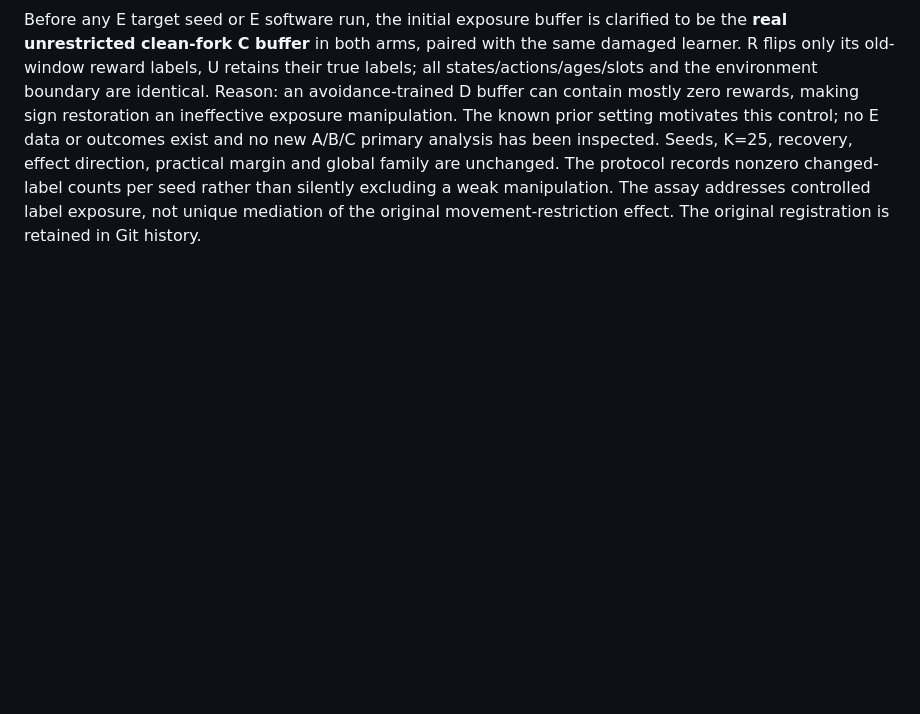
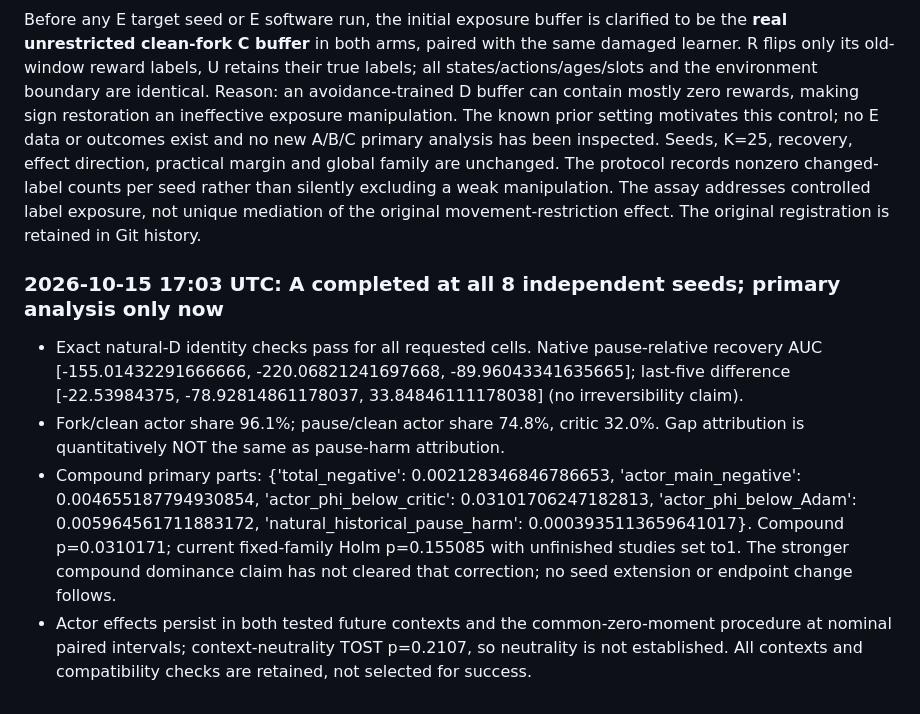
Before and after one commit to Nityahapani/rlearlydamage, a Markdown page: LOG.md, the part around the change. Rendered like a GitHub page; blank space fills up the shorter version.

Commit message:
A interpretation: pause harm differs from gap attribution; compound dominance not globally supported

```diff
--- a/LOG.md
+++ b/LOG.md
@@ -1579,3 +1579,9 @@ The existing long-restriction runner receives an opt-in bookkeeping branch only
 
 ### Phase 13 E pre-data source clarification
 Before any E target seed or E software run, the initial exposure buffer is clarified to be the **real unrestricted clean-fork C buffer** in both arms, paired with the same damaged learner. R flips only its old-window reward labels, U retains their true labels; all states/actions/ages/slots and the environment boundary are identical. Reason: an avoidance-trained D buffer can contain mostly zero rewards, making sign restoration an ineffective exposure manipulation. The known prior setting motivates this control; no E data or outcomes exist and no new A/B/C primary analysis has been inspected. Seeds, K=25, recovery, effect direction, practical margin and global family are unchanged. The protocol records nonzero changed-label counts per seed rather than silently excluding a weak manipulation. The assay addresses controlled label exposure, not unique mediation of the original movement-restriction effect. The original registration is retained in Git history.
+
+### 2026-10-15 17:03 UTC: A completed at all 8 independent seeds; primary analysis only now
+- Exact natural-D identity checks pass for all requested cells. Native pause-relative recovery AUC [-155.01432291666666, -220.06821241697668, -89.96043341635665]; last-five difference [-22.53984375, -78.92814861178037, 33.84846111178038] (no irreversibility claim).
+- Fork/clean actor share 96.1%; pause/clean actor share 74.8%, critic 32.0%. Gap attribution is quantitatively NOT the same as pause-harm attribution.
+- Compound primary parts: {'total_negative': 0.002128346846786653, 'actor_main_negative': 0.004655187794930854, 'actor_phi_below_critic': 0.03101706247182813, 'actor_phi_below_Adam': 0.005964561711883172, 'natural_historical_pause_harm': 0.0003935113659641017}. Compound p=0.0310171; current fixed-family Holm p=0.155085 with unfinished studies set to1. The stronger compound dominance claim has not cleared that correction; no seed extension or endpoint change follows.
+- Actor effects persist in both tested future contexts and the common-zero-moment procedure at nominal paired intervals; context-neutrality TOST p=0.2107, so neutrality is not established. All contexts and compatibility checks are retained, not selected for success.
```
